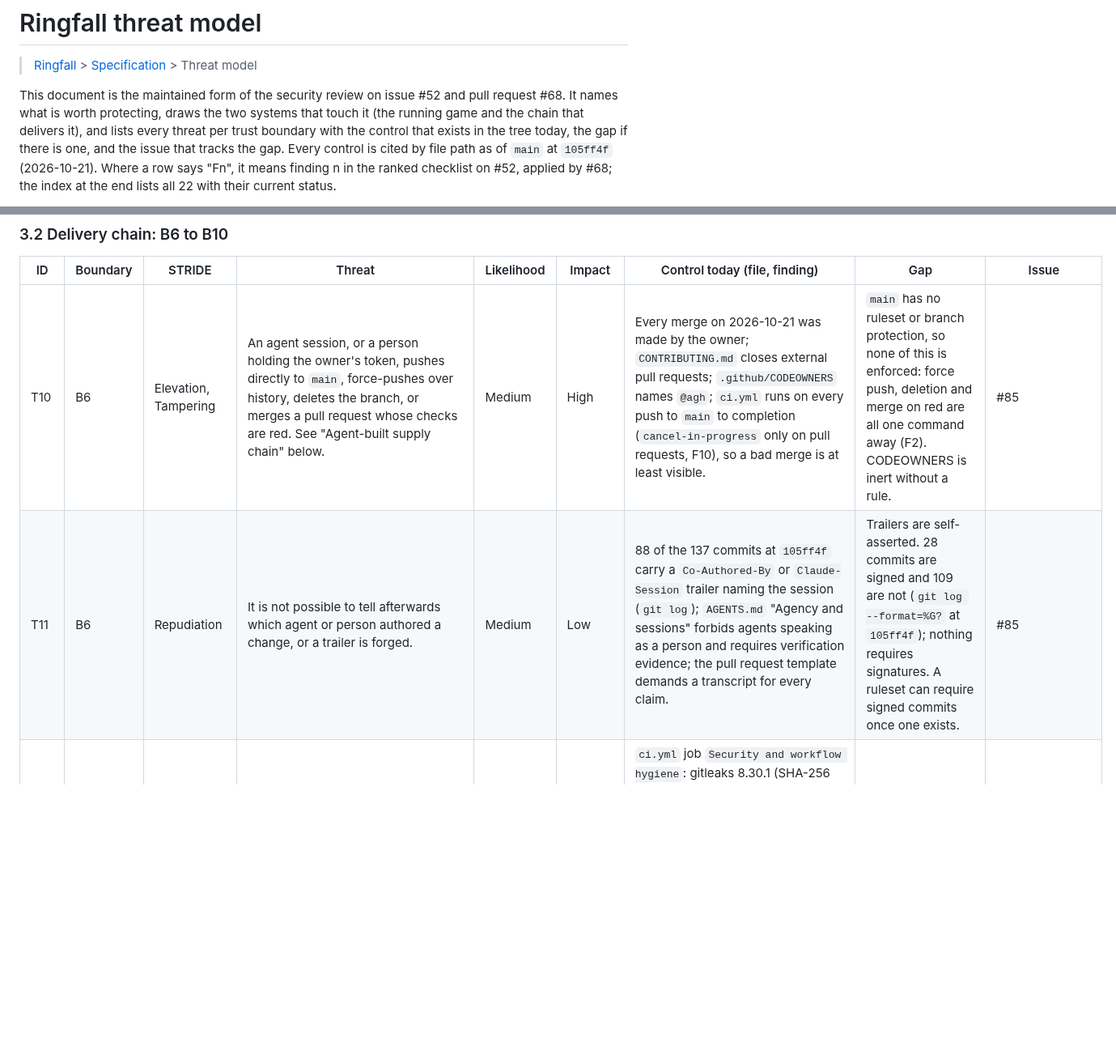
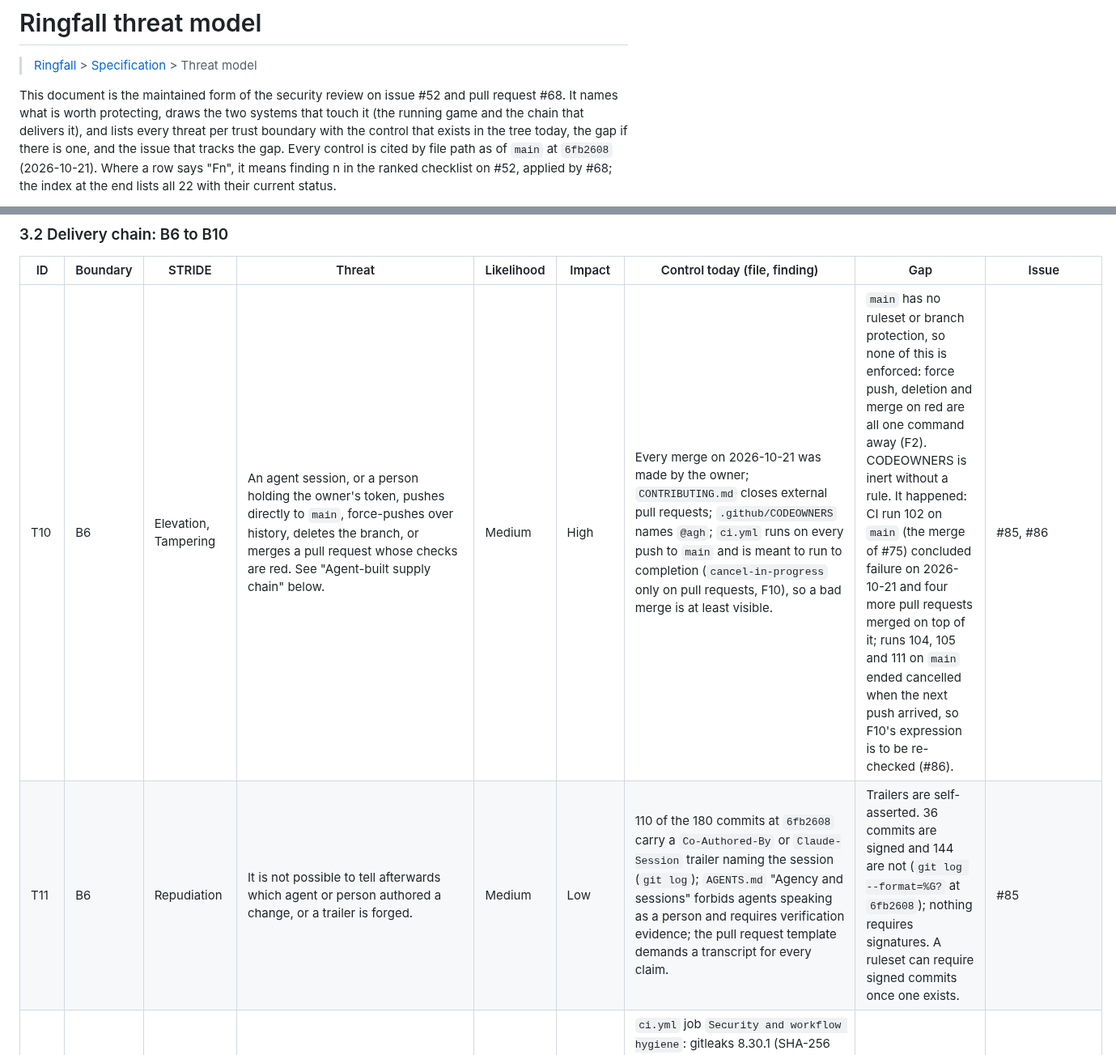
Before and after one commit to agh/ringfall, a Markdown page: docs/threat-model.md, 2 parts joined by grey strips. Shown at 81% size. Rendered like a GitHub page; blank space fills up the shorter version.

```diff
--- a/docs/threat-model.md
+++ b/docs/threat-model.md
@@ -22,7 +22,7 @@ and pull request #68. It names what is worth protecting, draws the two
 systems that touch it (the running game and the chain that delivers it),
 and lists every threat per trust boundary with the control that exists in
 the tree today, the gap if there is one, and the issue that tracks the gap.
-Every control is cited by file path as of `main` at `105ff4f`
+Every control is cited by file path as of `main` at `6fb2608`
 (2026-10-21). Where a row says "Fn", it means finding n in the ranked
 checklist on #52, applied by #68; the index at the end lists all 22 with
 their current status.
@@ -186,7 +187,7 @@ that implements it at `105ff4f`; "Gap" is what the control does not cover;
 
 | ID | Boundary | STRIDE | Threat | Likelihood | Impact | Control today (file, finding) | Gap | Issue |
 | -- | -------- | ------ | ------ | ---------- | ------ | ----------------------------- | --- | ----- |
-| T10 | B6 | Elevation, Tampering | An agent session, or a person holding the owner's token, pushes directly to `main`, force-pushes over history, deletes the branch, or merges a pull request whose checks are red. See "Agent-built supply chain" below. | Medium | High | Every merge on 2026-10-21 was made by the owner; `CONTRIBUTING.md` closes external pull requests; `.github/CODEOWNERS` names `@agh`; `ci.yml` runs on every push to `main` to completion (`cancel-in-progress` only on pull requests, F10), so a bad merge is at least visible. | `main` has no ruleset or branch protection, so none of this is enforced: force push, deletion and merge on red are all one command away (F2). CODEOWNERS is inert without a rule. | #85 |
-| T11 | B6 | Repudiation | It is not possible to tell afterwards which agent or person authored a change, or a trailer is forged. | Medium | Low | 88 of the 137 commits at `105ff4f` carry a `Co-Authored-By` or `Claude-Session` trailer naming the session (`git log`); `AGENTS.md` "Agency and sessions" forbids agents speaking as a person and requires verification evidence; the pull request template demands a transcript for every claim. | Trailers are self-asserted. 28 commits are signed and 109 are not (`git log --format=%G?` at `105ff4f`); nothing requires signatures. A ruleset can require signed commits once one exists. | #85 |
+| T10 | B6 | Elevation, Tampering | An agent session, or a person holding the owner's token, pushes directly to `main`, force-pushes over history, deletes the branch, or merges a pull request whose checks are red. See "Agent-built supply chain" below. | Medium | High | Every merge on 2026-10-21 was made by the owner; `CONTRIBUTING.md` closes external pull requests; `.github/CODEOWNERS` names `@agh`; `ci.yml` runs on every push to `main` and is meant to run to completion (`cancel-in-progress` only on pull requests, F10), so a bad merge is at least visible. | `main` has no ruleset or branch protection, so none of this is enforced: force push, deletion and merge on red are all one command away (F2). CODEOWNERS is inert without a rule. It happened: CI run 102 on `main` (the merge of #75) concluded failure on 2026-10-21 and four more pull requests merged on top of it; runs 104, 105 and 111 on `main` ended cancelled when the next push arrived, so F10's expression is to be re-checked (#86). | #85, #86 |
+| T11 | B6 | Repudiation | It is not possible to tell afterwards which agent or person authored a change, or a trailer is forged. | Medium | Low | 110 of the 180 commits at `6fb2608` carry a `Co-Authored-By` or `Claude-Session` trailer naming the session (`git log`); `AGENTS.md` "Agency and sessions" forbids agents speaking as a person and requires verification evidence; the pull request template demands a transcript for every claim. | Trailers are self-asserted. 36 commits are signed and 144 are not (`git log --format=%G?` at `6fb2608`); nothing requires signatures. A ruleset can require signed commits once one exists. | #85 |
 | T12 | B6 | Information disclosure | A token, key or password is committed. | Low | High | `ci.yml` job `Security and workflow hygiene`: gitleaks 8.30.1 (SHA-256 verified download) over the working tree and the pushed commits with `.gitleaks.toml`, plus a self-test that the allowlist still catches a realistic `ghp_` and `sk_live_` token; `.pre-commit-config.yaml` runs gitleaks and `detect-private-key`; #68's sweep of the tree and `git log --all -p` found nothing (F22). | GitHub-side secret scanning and push protection are repository settings not yet confirmed on (F22). | #85 |
 | T13 | B6 | Tampering | A commit breaks an invariant that no reviewer would catch by eye: a `three` import or a clock in the pure core, a franchise term, a self-reference to the old repository name, a gameplay number that no longer matches the design document. | High | Medium | `tests/unit/purity.test.ts` and Biome restrict `src/core` to no `three`, `window`, `document`, `Date.now`, `Math.random`; `tests/unit/originality.test.ts` greps every tracked file outside `docs/research/` for the term list in `tests/unit/originality.terms.ts` (ADR-0003); `tests/unit/repo-name.test.ts` rejects the old repository path; `tests/unit/design-doc.test.ts` ties constants to `docs/design-doc.md`; `tests/balance/` and the `Luminance gate` job bound behavior and brightness. | None. These are the tests that did the stopping on 2026-10-21; see below. | none |
```
Also changed, not shown: other parts of docs/threat-model.md (+22 -20 lines), docs/diagrams/threat-model-delivery.png, docs/diagrams/threat-model-runtime.png.
